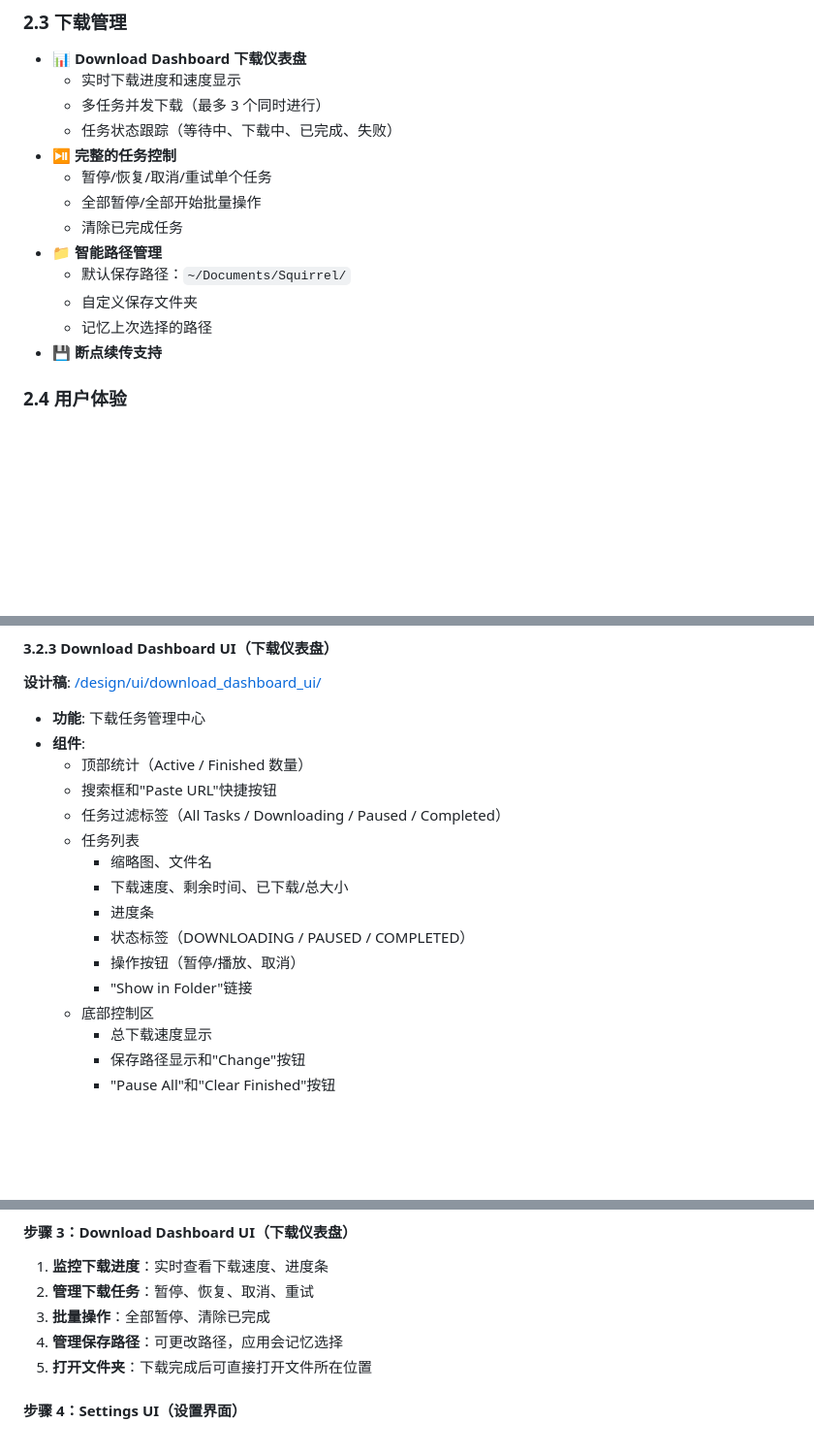
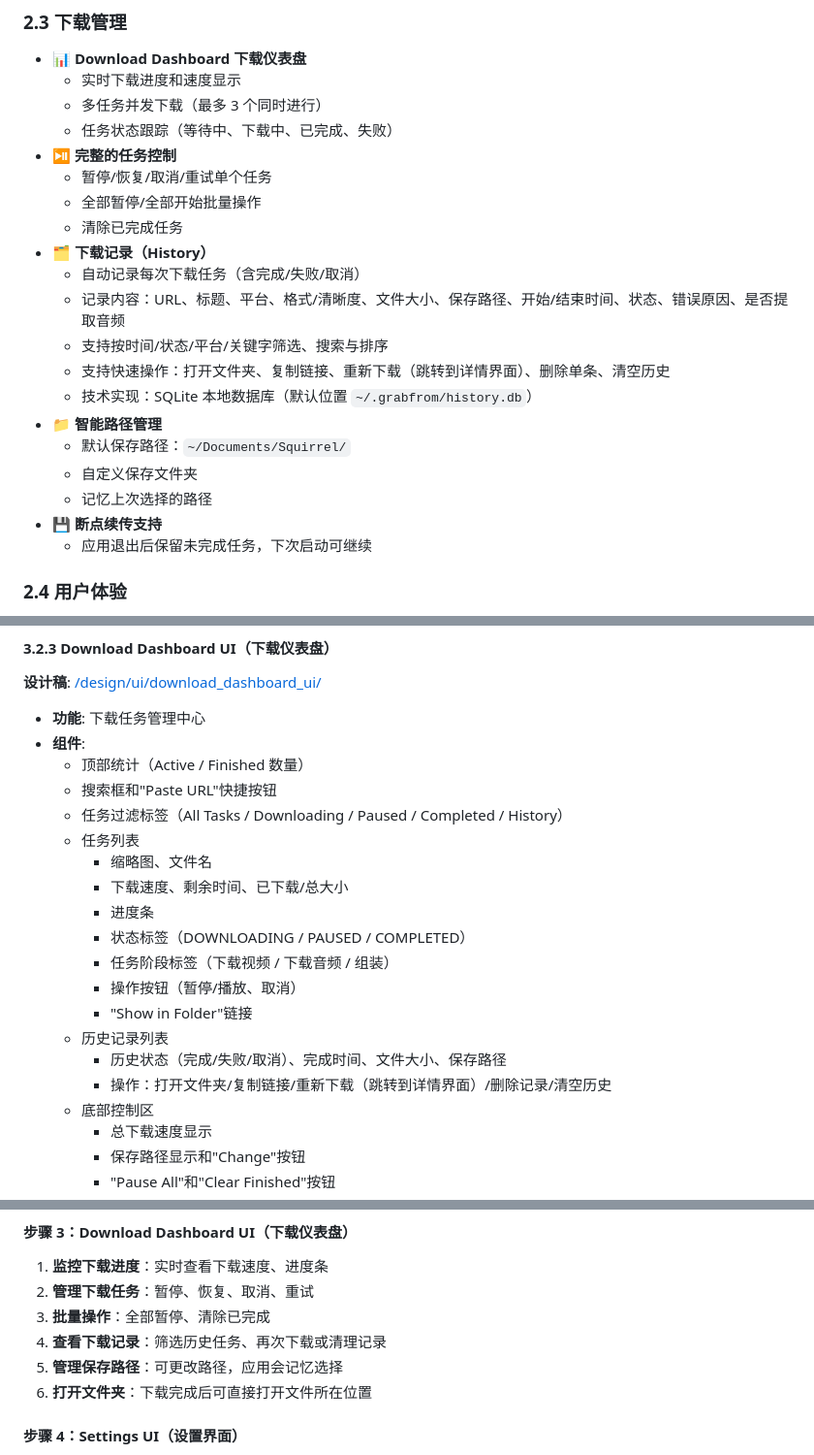
Before and after one commit to cnodon/grabfrom, a Markdown page: prd.md, 3 parts joined by grey strips. Shown at 97% size. Drawn GitHub-style; blank space fills up the shorter version.

Commit message:
download managment

```diff
--- a/prd.md
+++ b/prd.md
@@ -49,11 +49,18 @@
   - 暂停/恢复/取消/重试单个任务
   - 全部暂停/全部开始批量操作
   - 清除已完成任务
+- 🗂️ **下载记录（History）**
+  - 自动记录每次下载任务（含完成/失败/取消）
+  - 记录内容：URL、标题、平台、格式/清晰度、文件大小、保存路径、开始/结束时间、状态、错误原因、是否提取音频
+  - 支持按时间/状态/平台/关键字筛选、搜索与排序
+  - 支持快速操作：打开文件夹、复制链接、重新下载（跳转到详情界面）、删除单条、清空历史
+  - 技术实现：SQLite 本地数据库（默认位置 `~/.grabfrom/history.db`）
 - 📁 **智能路径管理**
   - 默认保存路径：`~/Documents/Squirrel/`
   - 自定义保存文件夹
   - 记忆上次选择的路径
 - 💾 **断点续传支持**
+  - 应用退出后保留未完成任务，下次启动可继续
 
 ### 2.4 用户体验
 - 🎨 现代化的 4 界面设计
@@ -146,14 +153,18 @@
 - **组件**:
   - 顶部统计（Active / Finished 数量）
   - 搜索框和"Paste URL"快捷按钮
-  - 任务过滤标签（All Tasks / Downloading / Paused / Completed）
+  - 任务过滤标签（All Tasks / Downloading / Paused / Completed / History）
   - 任务列表
     - 缩略图、文件名
     - 下载速度、剩余时间、已下载/总大小
     - 进度条
     - 状态标签（DOWNLOADING / PAUSED / COMPLETED）
+    - 任务阶段标签（下载视频 / 下载音频 / 组装）
     - 操作按钮（暂停/播放、取消）
     - "Show in Folder"链接
+  - 历史记录列表
+    - 历史状态（完成/失败/取消）、完成时间、文件大小、保存路径
+    - 操作：打开文件夹/复制链接/重新下载（跳转到详情界面）/删除记录/清空历史
   - 底部控制区
     - 总下载速度显示
     - 保存路径显示和"Change"按钮
@@ -209,8 +220,9 @@
 1. **监控下载进度**：实时查看下载速度、进度条
 2. **管理下载任务**：暂停、恢复、取消、重试
 3. **批量操作**：全部暂停、清除已完成
-4. **管理保存路径**：可更改路径，应用会记忆选择
-5. **打开文件夹**：下载完成后可直接打开文件所在位置
+4. **查看下载记录**：筛选历史任务、再次下载或清理记录
+5. **管理保存路径**：可更改路径，应用会记忆选择
+6. **打开文件夹**：下载完成后可直接打开文件所在位置
 
 #### 步骤 4：Settings UI（设置界面）
 1. **查看关于信息**：应用版本号
```
Also changed, not shown: other parts of prd.md (+6 -1 lines), README.md (+12 -1 lines).
